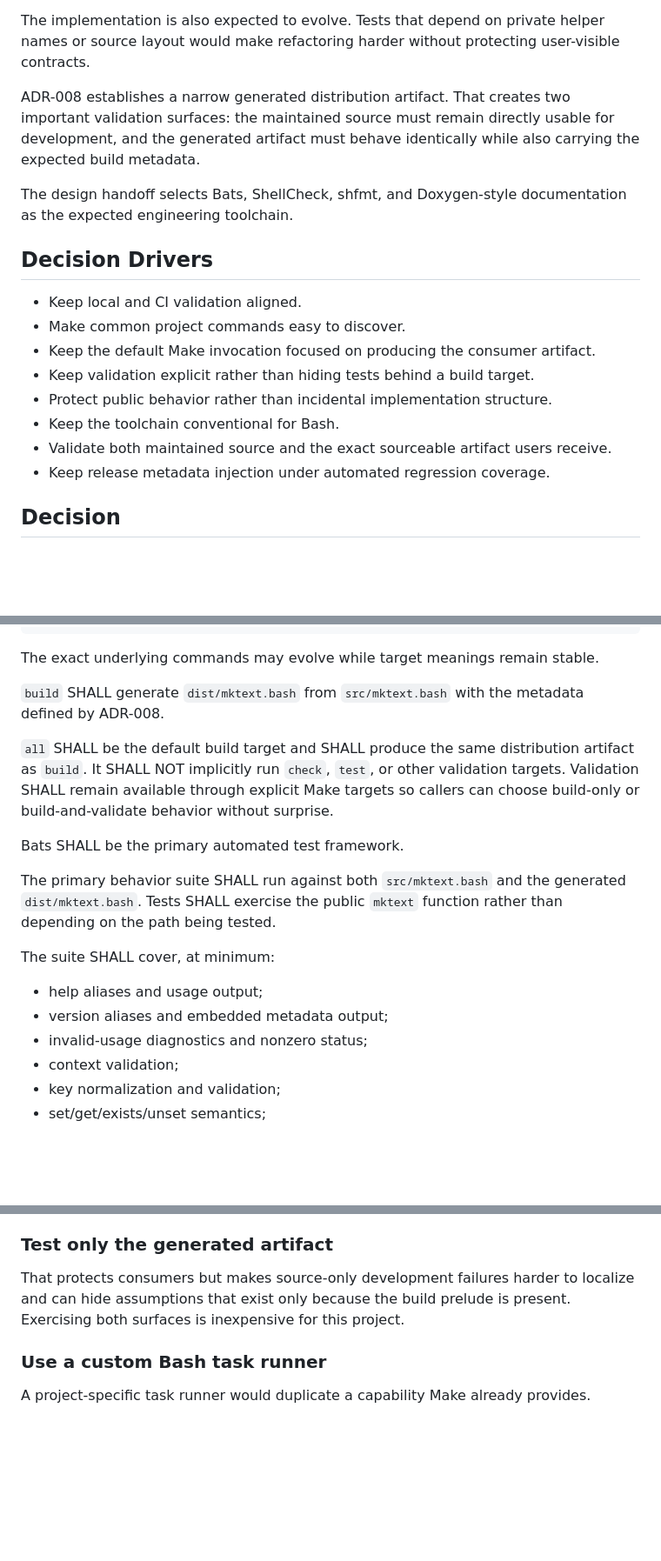
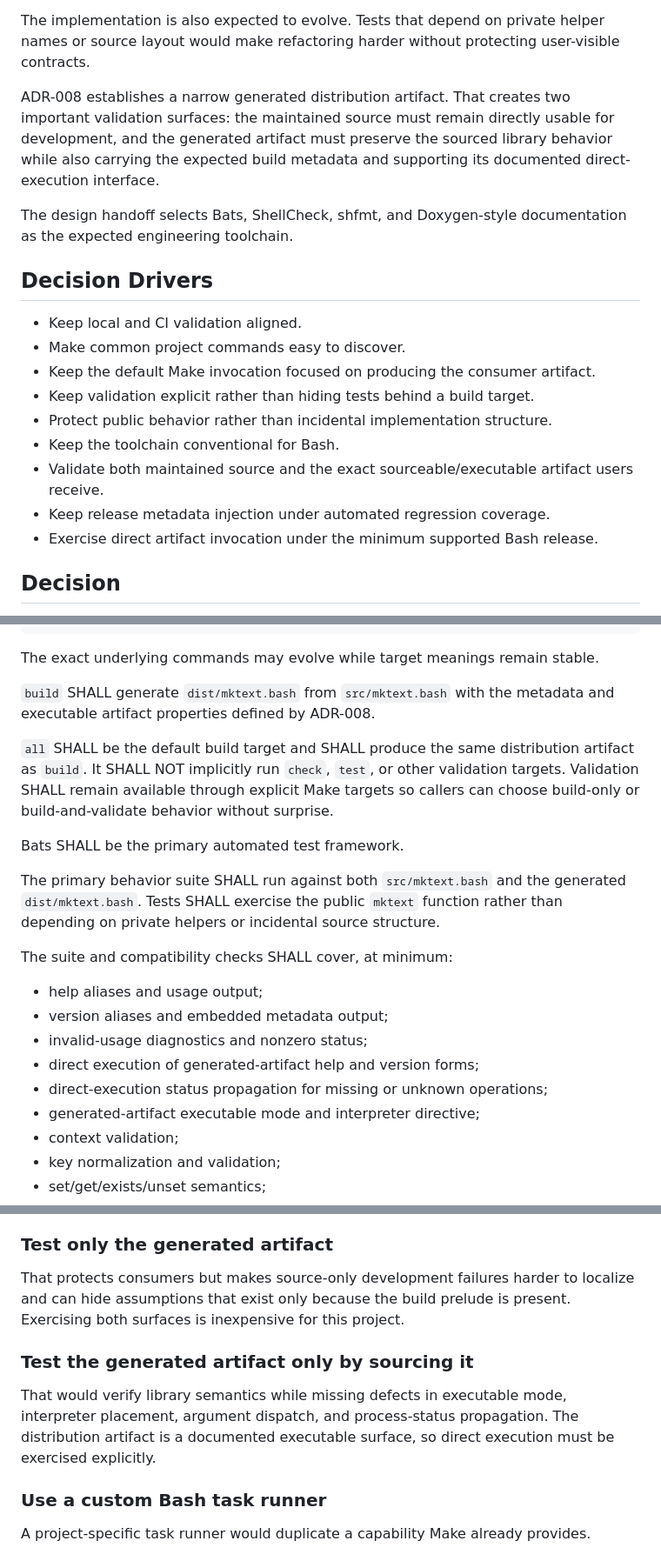
Before and after one commit to wesley-dean/mktext, a Markdown page: doc/adr/ADR-009-use-make-and-test-observable-behavior.md, 3 parts joined by grey strips. Shown at 87% size. Rendered like a GitHub page; blank space fills up the shorter version.

Commit message:
docs: require direct artifact behavior tests

```diff
--- a/doc/adr/ADR-009-use-make-and-test-observable-behavior.md
+++ b/doc/adr/ADR-009-use-make-and-test-observable-behavior.md
@@ -23,8 +23,9 @@ user-visible contracts.
 
 ADR-008 establishes a narrow generated distribution artifact.  That creates two
 important validation surfaces: the maintained source must remain directly
-usable for development, and the generated artifact must behave identically while
-also carrying the expected build metadata.
+usable for development, and the generated artifact must preserve the sourced
+library behavior while also carrying the expected build metadata and supporting
+its documented direct-execution interface.
 
 The design handoff selects Bats, ShellCheck, shfmt, and Doxygen-style
 documentation as the expected engineering toolchain.
@@ -37,8 +38,10 @@ documentation as the expected engineering toolchain.
 - Keep validation explicit rather than hiding tests behind a build target.
 - Protect public behavior rather than incidental implementation structure.
 - Keep the toolchain conventional for Bash.
-- Validate both maintained source and the exact sourceable artifact users receive.
+- Validate both maintained source and the exact sourceable/executable artifact
+  users receive.
 - Keep release metadata injection under automated regression coverage.
+- Exercise direct artifact invocation under the minimum supported Bash release.
 
 ## Decision
 
@@ -62,7 +65,7 @@ clean
 The exact underlying commands may evolve while target meanings remain stable.
 
 `build` SHALL generate `dist/mktext.bash` from `src/mktext.bash` with the metadata
-defined by ADR-008.
+and executable artifact properties defined by ADR-008.
 
 `all` SHALL be the default build target and SHALL produce the same distribution
 artifact as `build`.  It SHALL NOT implicitly run `check`, `test`, or other
@@ -74,13 +77,16 @@ Bats SHALL be the primary automated test framework.
 
 The primary behavior suite SHALL run against both `src/mktext.bash` and the
 generated `dist/mktext.bash`.  Tests SHALL exercise the public `mktext` function
-rather than depending on the path being tested.
+rather than depending on private helpers or incidental source structure.
 
-The suite SHALL cover, at minimum:
+The suite and compatibility checks SHALL cover, at minimum:
 
 - help aliases and usage output;
 - version aliases and embedded metadata output;
 - invalid-usage diagnostics and nonzero status;
+- direct execution of generated-artifact help and version forms;
+- direct-execution status propagation for missing or unknown operations;
+- generated-artifact executable mode and interpreter directive;
 - context validation;
 - key normalization and validation;
 - set/get/exists/unset semantics;
@@ -133,6 +141,13 @@ That protects consumers but makes source-only development failures harder to
 localize and can hide assumptions that exist only because the build prelude is
 present.  Exercising both surfaces is inexpensive for this project.
 
+### Test the generated artifact only by sourcing it
+
+That would verify library semantics while missing defects in executable mode,
+interpreter placement, argument dispatch, and process-status propagation.  The
+distribution artifact is a documented executable surface, so direct execution
+must be exercised explicitly.
+
 ### Use a custom Bash task runner
 
 A project-specific task runner would duplicate a capability Make already
```
Also changed, not shown: other parts of doc/adr/ADR-009-use-make-and-test-observable-behavior.md (+5 -2 lines).
